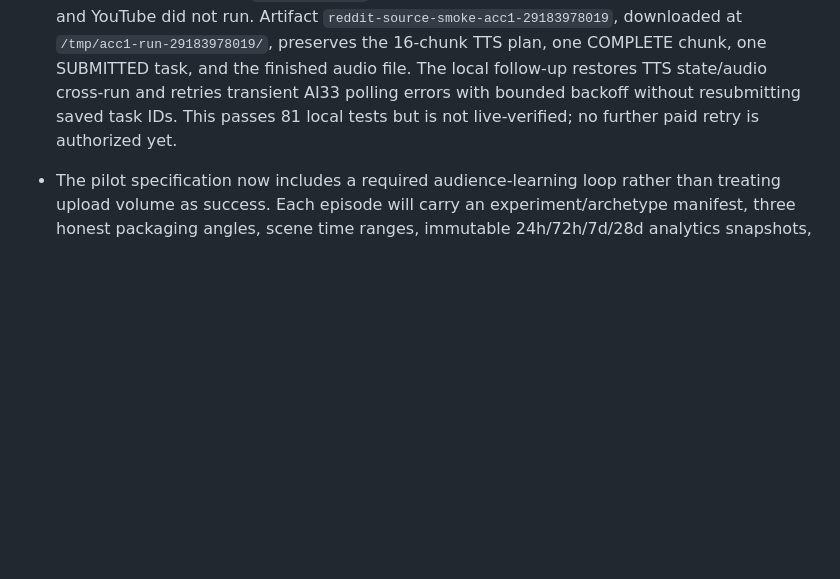
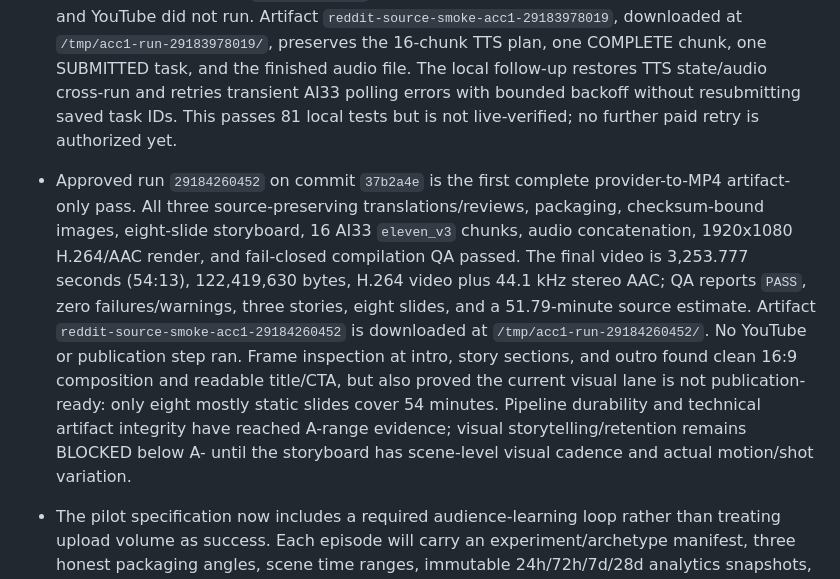
Before and after one commit to webpot-ru/nebula-core-v3, a Markdown page: docs/PROJECT_STATE.md, the part around the change. GitHub-like rendering; blank space fills up the shorter version.

```diff
--- a/docs/PROJECT_STATE.md
+++ b/docs/PROJECT_STATE.md
@@ -31,6 +31,7 @@ Current content strategy: the old multilingual translated-Reddit pool has been r
 - Approved resume run `29183112871` on commit `191ee7e` live-verified cross-run artifact restoration and source-hash compatibility. Story `1u8m7zi` passed review after one revision and story `1ul0dpq` passed without revision; both complete story checkpoints were preserved. Story `1u73jt5` preserved its ending in all three reviews but remained `REVISE` after the two-revision ceiling because each full-document rewrite introduced or exposed different local wording defects. Artifact `reddit-source-smoke-acc1-29183112871`, downloaded at `/tmp/acc1-run-29183112871/`, contains all review decisions and issues. GPT Image 2, AI33, render, QA, and YouTube did not run. The local follow-up changes reviewer output to source-backed exact quote/replacement patches, applies only unique local replacements instead of regenerating the entire translation, and stores the current translated document in schema-v2 review state for later resume. This is locally tested but not live-verified; no further paid retry is authorized yet.
 - Approved run `29183388036` on commit `89d55d7` passed all three translations/reviews, compilation packaging, three GPT Image 2 generations, and the storyboard. It stopped before any AI33 request because narration preflight correctly blocked raw clock time `3:15`; render, final QA, and YouTube did not run. Artifact `reddit-source-smoke-acc1-29183388036`, downloaded at `/tmp/acc1-run-29183388036/`, contains the accepted scripts, metadata, three images, and eight-slide storyboard. Visual inspection accepted images 2 and 3 but rejected image 1 because it contains an English written rules list despite the no-text prompt. The local follow-up converts valid Russian `HH:MM` tokens to deterministic spoken forms, restores checksum/prompt-matched prior images, and adds a stronger no-written-props guard only for rules/time concepts. A later approved resume should therefore reuse images 2/3 and regenerate only image 1. This passes 80 local tests but is not live-verified; no further paid retry is authorized yet.
 - Approved run `29183978019` on commit `170a77d` live-verified clock-time normalization, selective image reuse, and regeneration of only rejected image 1. Visual inspection accepted the replacement: it has no written list, English text, or readable clock face. All translations, packaging, three images, and storyboard passed. AI33 accepted two `eleven_v3` tasks: the first chunk completed with a checksum-bound MP3, while polling the second saved task ID returned HTTP 500 with `retryable=true`; 14 chunks were never submitted. Render, final QA, and YouTube did not run. Artifact `reddit-source-smoke-acc1-29183978019`, downloaded at `/tmp/acc1-run-29183978019/`, preserves the 16-chunk TTS plan, one COMPLETE chunk, one SUBMITTED task, and the finished audio file. The local follow-up restores TTS state/audio cross-run and retries transient AI33 polling errors with bounded backoff without resubmitting saved task IDs. This passes 81 local tests but is not live-verified; no further paid retry is authorized yet.
+- Approved run `29184260452` on commit `37b2a4e` is the first complete provider-to-MP4 artifact-only pass. All three source-preserving translations/reviews, packaging, checksum-bound images, eight-slide storyboard, 16 AI33 `eleven_v3` chunks, audio concatenation, 1920x1080 H.264/AAC render, and fail-closed compilation QA passed. The final video is 3,253.777 seconds (54:13), 122,419,630 bytes, H.264 video plus 44.1 kHz stereo AAC; QA reports `PASS`, zero failures/warnings, three stories, eight slides, and a 51.79-minute source estimate. Artifact `reddit-source-smoke-acc1-29184260452` is downloaded at `/tmp/acc1-run-29184260452/`. No YouTube or publication step ran. Frame inspection at intro, story sections, and outro found clean 16:9 composition and readable title/CTA, but also proved the current visual lane is not publication-ready: only eight mostly static slides cover 54 minutes. Pipeline durability and technical artifact integrity have reached A-range evidence; visual storytelling/retention remains BLOCKED below A- until the storyboard has scene-level visual cadence and actual motion/shot variation.
 - The pilot specification now includes a required audience-learning loop rather than treating upload volume as success. Each episode will carry an experiment/archetype manifest, three honest packaging angles, scene time ranges, immutable 24h/72h/7d/28d analytics snapshots, and scene-level retention mapping. Initial targets remain relative to the first six same-channel long-form pilots; an archetype is not promoted from one outlier and needs at least two wins across three distinct stories. Analytics ingestion and YouTube/Studio readback are specified but not implemented or live-verified yet.
 - `acc4` and `acc7` remain the Reddit-card pilot candidates. `acc1` requires the rights-cleared Reddit-horror lane; `acc2`, `acc3`, `acc5`, and `acc6` require the evidence-dossier lane before publishing.
 
```
Also changed, not shown: docs/README.md (+2 -0 lines).
